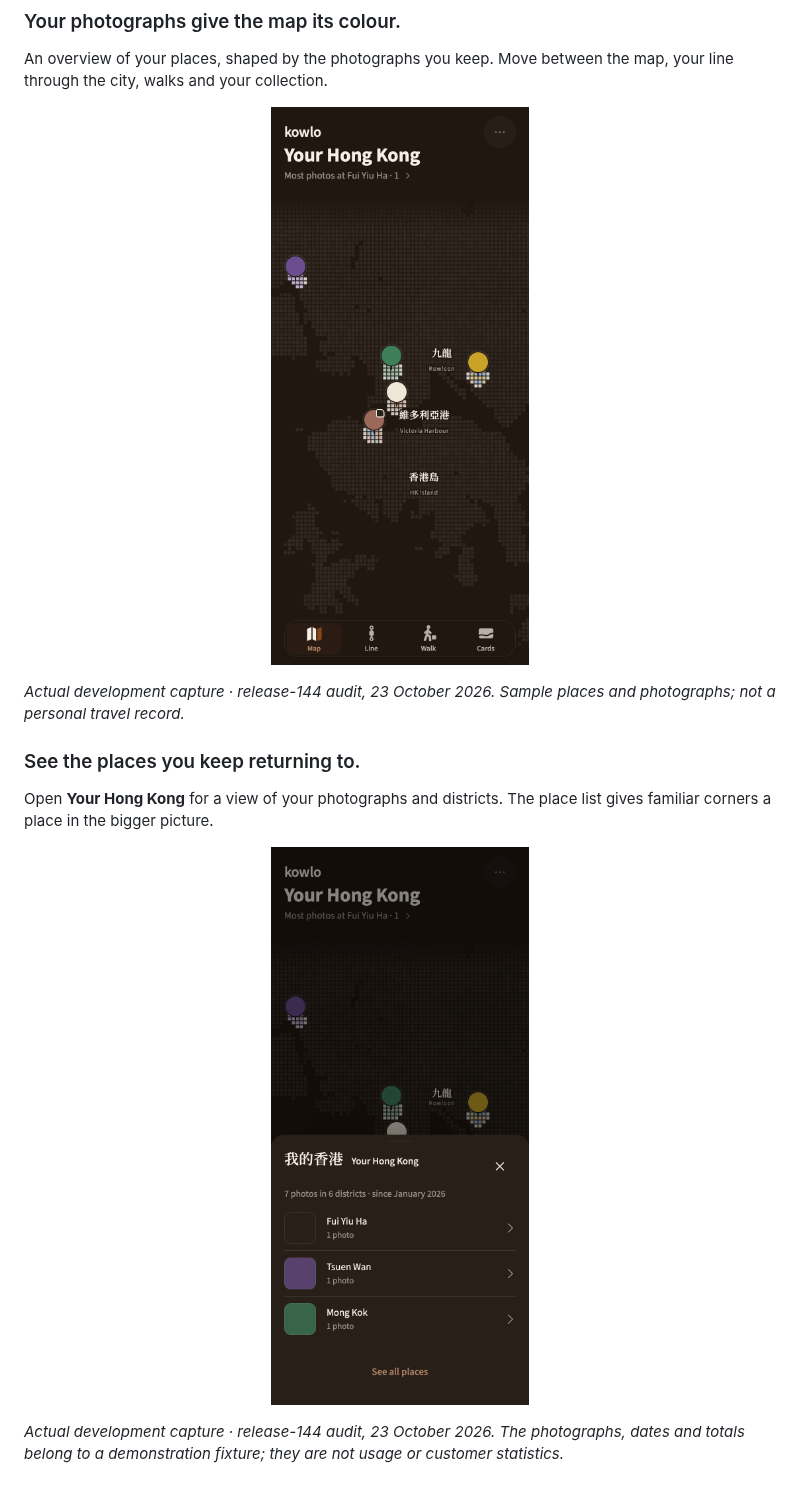
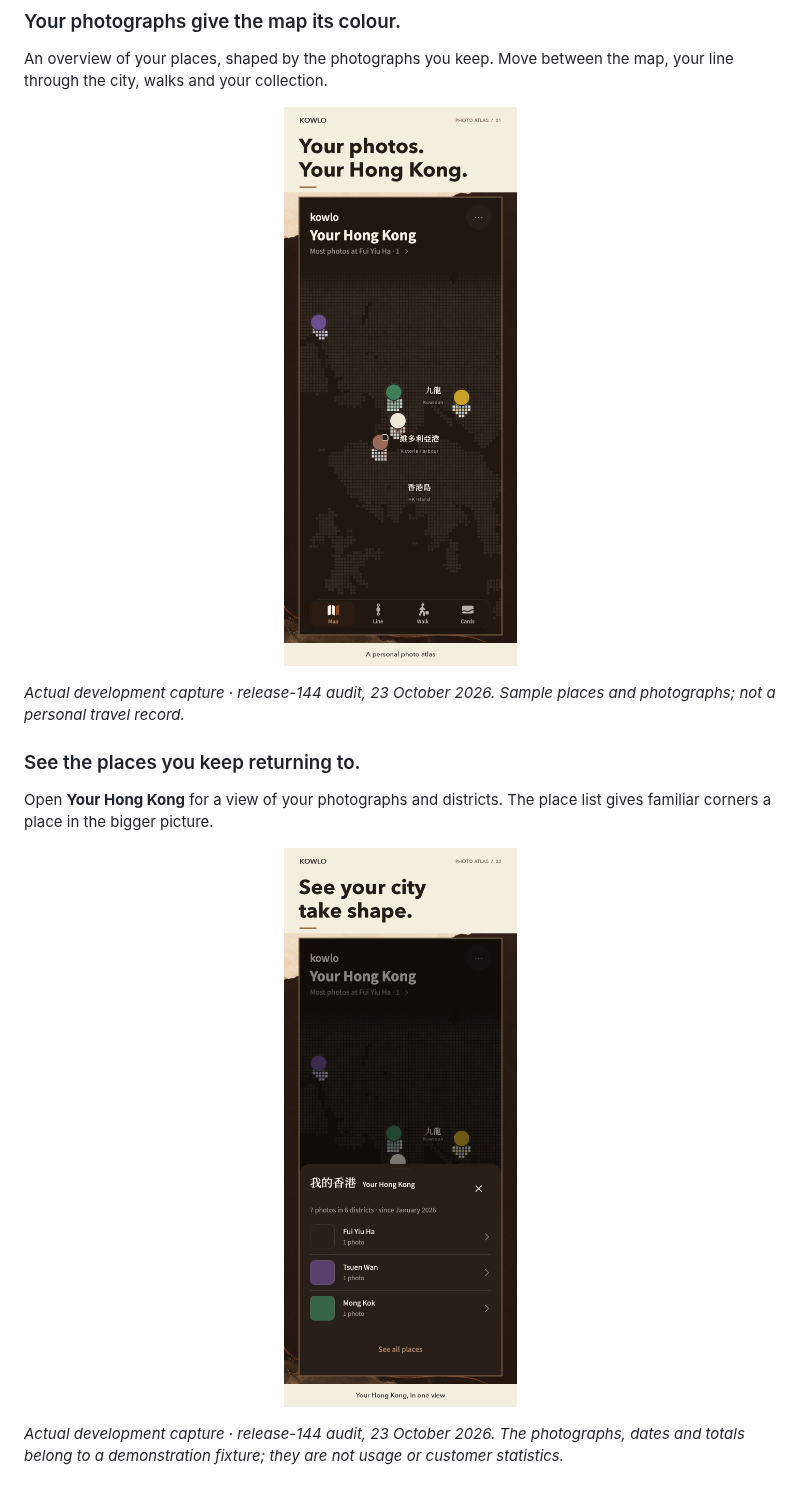
Before and after one commit to EricEremos/kowlo-showcase, a Markdown page: README.md, the part around one of its changes. GitHub-like rendering; pictures changed too: assets/kowlo-store-01-photo-atlas-20261023.png (added), assets/kowlo-store-02-your-hong-kong-20261023.png (added).

Commit message:
Present the current KOWLO atlas in App Store-style campaign cards

```diff
--- a/README.md
+++ b/README.md
@@ -9,7 +9,7 @@ A personal photo atlas for the city you know—and the corners you are still dis
 An overview of your places, shaped by the photographs you keep. Move between the map, your line through the city, walks and your collection.
 
 <p align="center">
-  <a href="assets/photo-atlas-release144-20261023.png"><img src="assets/photo-atlas-release144-20261023.png" width="390" alt="KOWLO release-144 photo atlas in its dark brown palette: coloured place markers across Hong Kong and navigation for Map, Line, Walk and Cards." /></a>
+  <a href="assets/photo-atlas-release144-20261023.png"><img src="assets/kowlo-store-01-photo-atlas-20261023.png" width="430" alt="Your photos. Your Hong Kong. The original KOWLO release-144 photo atlas, framed by cream typography and dark brown campaign artwork." /></a>
 </p>
 
 *Actual development capture · release-144 audit, 23 October 2026. Sample places and photographs; not a personal travel record.*
@@ -19,7 +19,7 @@ An overview of your places, shaped by the photographs you keep. Move between the
 Open **Your Hong Kong** for a view of your photographs and districts. The place list gives familiar corners a place in the bigger picture.
 
 <p align="center">
-  <a href="assets/your-hong-kong-release144-20261023.png"><img src="assets/your-hong-kong-release144-20261023.png" width="390" alt="The Your Hong Kong summary over the atlas, with a photograph and district summary and a list of places including Fui Yiu Ha, Tsuen Wan and Mong Kok." /></a>
+  <a href="assets/your-hong-kong-release144-20261023.png"><img src="assets/kowlo-store-02-your-hong-kong-20261023.png" width="430" alt="See your city take shape. The original Your Hong Kong screen shows a photograph and district summary above a place list." /></a>
 </p>
 
 *Actual development capture · release-144 audit, 23 October 2026. The photographs, dates and totals belong to a demonstration fixture; they are not usage or customer statistics.*
```
Also changed, not shown: other parts of README.md (+2 -2 lines), assets/kowlo-store-03-collection-20261023.png (added).
